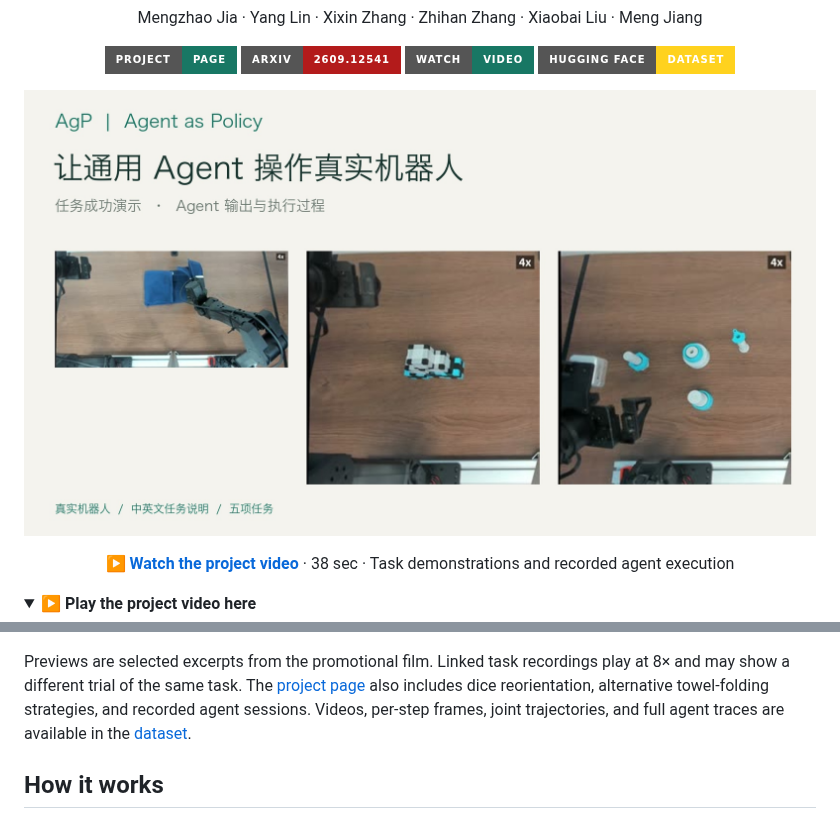
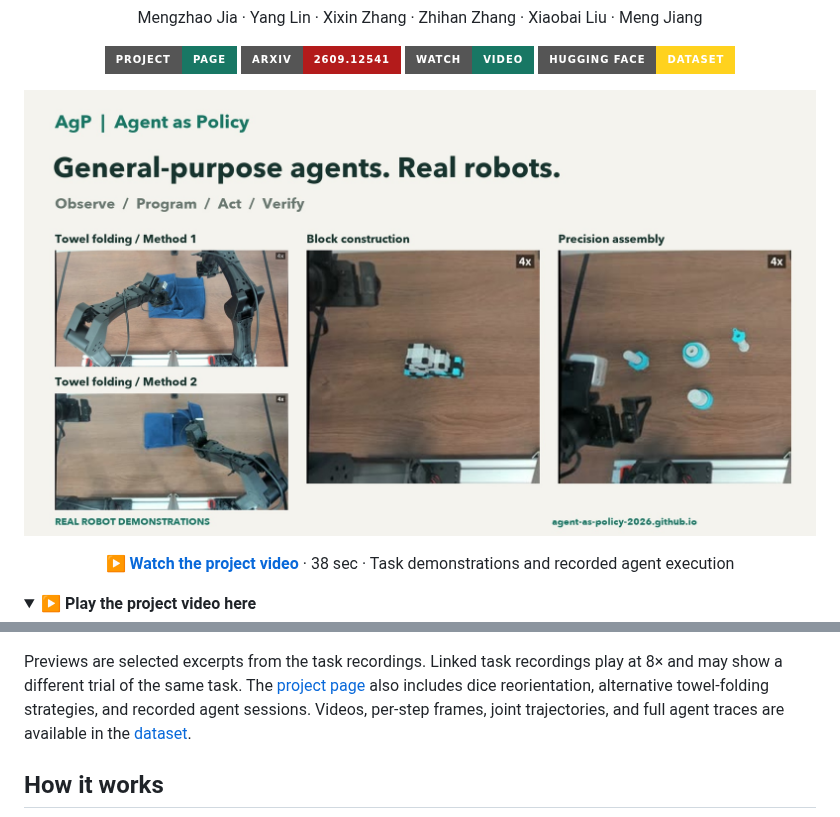
Before and after one commit to agent-as-policy-2026/agent-as-policy, a Markdown page: README.md, 2 parts joined by grey strips. Drawn GitHub-style; pictures changed too: docs/assets/project-video-cover.jpg; folded sections open; badges without logos.

```diff
--- a/README.md
+++ b/README.md
@@ -57,7 +58,7 @@ From deformable objects to precision assembly and dynamic motion. Click a previe
   </tr>
 </table>
 
-Previews are selected excerpts from the promotional film. Linked task recordings play at 8× and may show a different trial of the same task. The [project page](https://agent-as-policy-2026.github.io/) also includes dice reorientation, alternative towel-folding strategies, and recorded agent sessions. Videos, per-step frames, joint trajectories, and full agent traces are available in the [dataset](https://huggingface.co/datasets/Agent-as-Policy/agent-as-policy).
+Previews are selected excerpts from the task recordings. Linked task recordings play at 8× and may show a different trial of the same task. The [project page](https://agent-as-policy-2026.github.io/) also includes dice reorientation, alternative towel-folding strategies, and recorded agent sessions. Videos, per-step frames, joint trajectories, and full agent traces are available in the [dataset](https://huggingface.co/datasets/Agent-as-Policy/agent-as-policy).
 
 ## How it works
 
```
Also changed, not shown: other parts of README.md (+7 -6 lines), docs/assets/README.md (+10 -10 lines), 4 other files.
